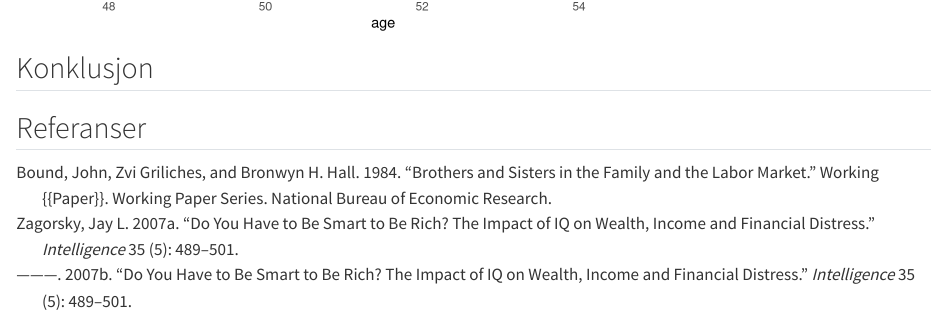
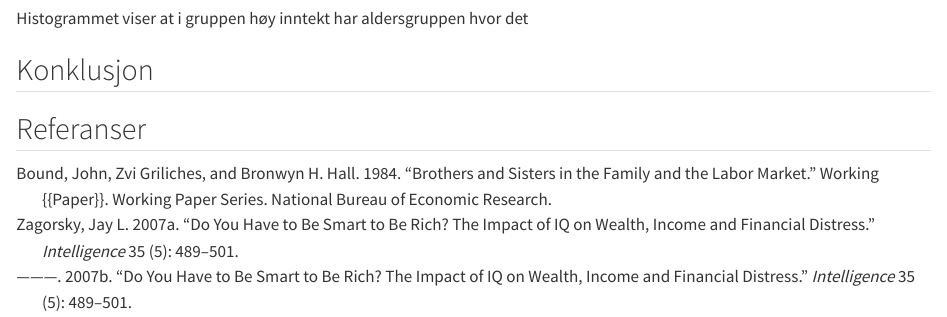
Before and after one commit to hkoj/Sec_assignment, a Quarto document (Sec_ass.qmd): the page in a window 1100 px wide, from 15710 px down before the commit and from 15750 px down after it. Rendered offline with R 4.5, knitr and Pandoc in place of Quarto, with nearby package versions; code that draws random numbers runs with fixed seeds of ours; some code elsewhere in the file could not run offline.

Commit message:
siste commit

````diff
--- a/Sec_ass.qmd
+++ b/Sec_ass.qmd
@@ -362,6 +362,8 @@ hoydeHighInc |>
     )
 ```
 
+Histogrammet viser at i gruppen høy inntekt har aldersgruppen hvor det
+
 ## Konklusjon
 
 ## Referanser
````
